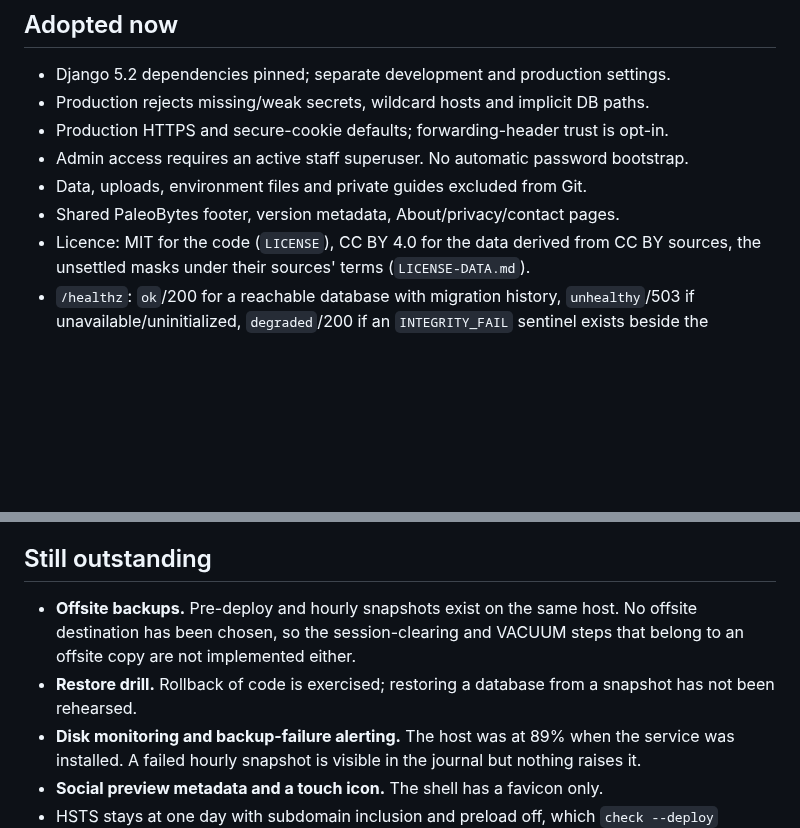
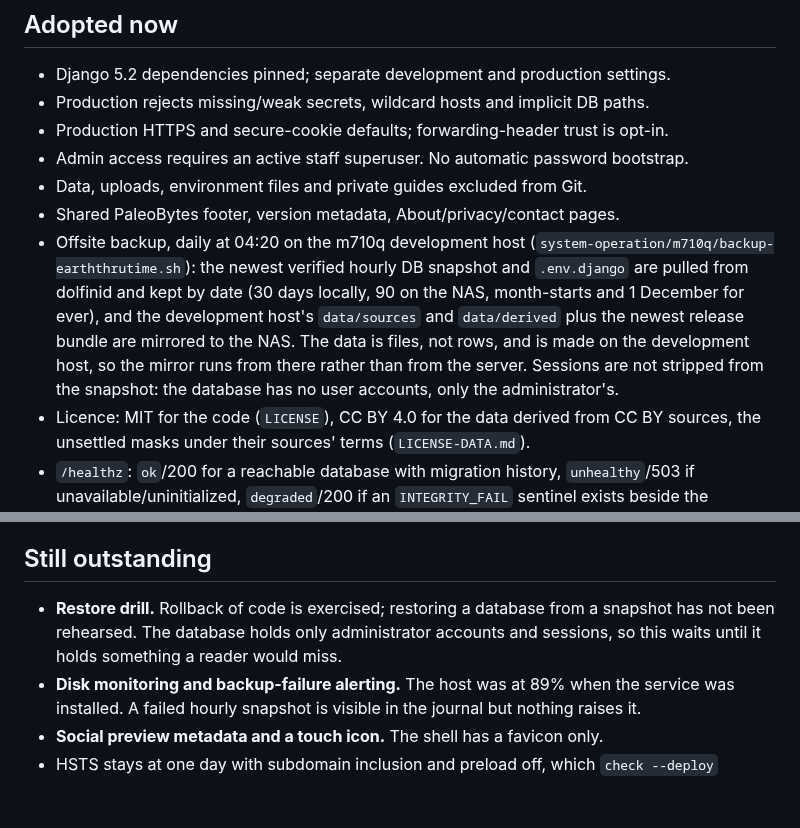
Before and after one commit to jikhanjung/EarthThruTime3D, a Markdown page: docs/operations.md, 2 parts joined by grey strips. Rendered like a GitHub page; blank space fills up the shorter version.

Commit message:
Record the daily offsite backup in the operations status
Co-Authored-By: Claude Opus 5 <noreply@anthropic.com>

```diff
--- a/docs/operations.md
+++ b/docs/operations.md
@@ -13,6 +13,14 @@ The shared guides are referenced privately through `.guides`; they are not copie
 - Admin access requires an active staff superuser. No automatic password bootstrap.
 - Data, uploads, environment files and private guides excluded from Git.
 - Shared PaleoBytes footer, version metadata, About/privacy/contact pages.
+- Offsite backup, daily at 04:20 on the m710q development host
+  (`system-operation/m710q/backup-earththrutime.sh`): the newest verified hourly DB
+  snapshot and `.env.django` are pulled from dolfinid and kept by date (30 days locally,
+  90 on the NAS, month-starts and 1 December for ever), and the development host's
+  `data/sources` and `data/derived` plus the newest release bundle are mirrored to the
+  NAS. The data is files, not rows, and is made on the development host, so the mirror
+  runs from there rather than from the server. Sessions are not stripped from the
+  snapshot: the database has no user accounts, only the administrator's.
 - Licence: MIT for the code (`LICENSE`), CC BY 4.0 for the data derived from CC BY
   sources, the unsettled masks under their sources' terms (`LICENSE-DATA.md`).
 - `/healthz`: `ok`/200 for a reachable database with migration history,
@@ -53,11 +61,9 @@ The shared guides are referenced privately through `.guides`; they are not copie
 
 ## Still outstanding
 
-- **Offsite backups.** Pre-deploy and hourly snapshots exist on the same host. No
-  offsite destination has been chosen, so the session-clearing and VACUUM steps that
-  belong to an offsite copy are not implemented either.
 - **Restore drill.** Rollback of code is exercised; restoring a database from a snapshot
-  has not been rehearsed.
+  has not been rehearsed. The database holds only administrator accounts and sessions,
+  so this waits until it holds something a reader would miss.
 - **Disk monitoring and backup-failure alerting.** The host was at 89% when the service
   was installed. A failed hourly snapshot is visible in the journal but nothing raises it.
 - **Social preview metadata and a touch icon.** The shell has a favicon only.
```
